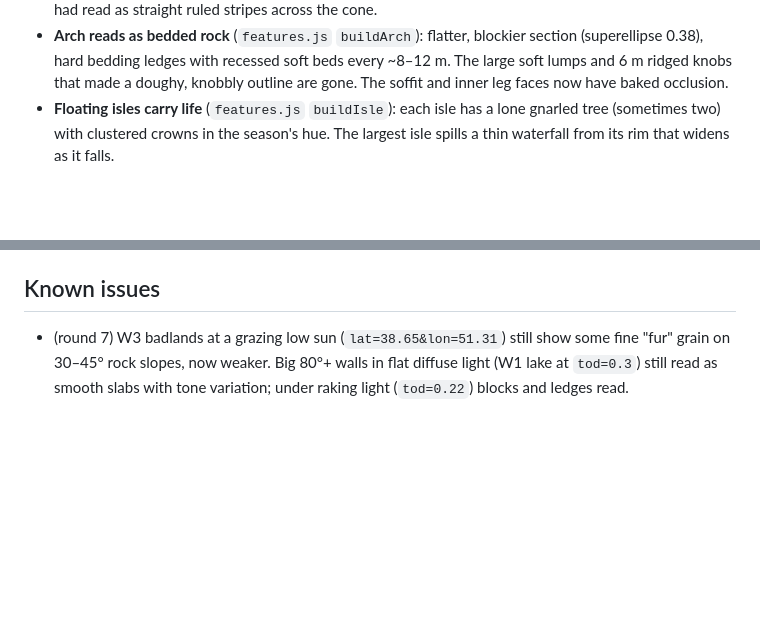
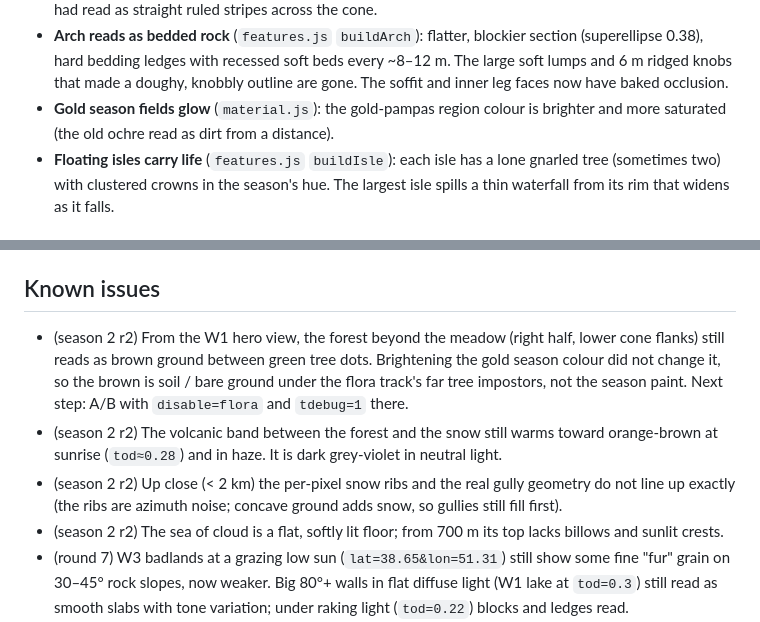
Before and after one commit to Majveia/Reverence, a Markdown page: docs/tracks/terrain.md, 2 parts joined by grey strips. Drawn GitHub-style; blank space fills up the shorter version.

```diff
--- a/docs/tracks/terrain.md
+++ b/docs/tracks/terrain.md
@@ -450,6 +450,8 @@ Owner paths: `src/world/planet/**`, `src/world/terrain/**`.
 * **Arch reads as bedded rock** (`features.js` `buildArch`): flatter, blockier section (superellipse 0.38),
   hard bedding ledges with recessed soft beds every ~8–12 m. The large soft lumps and 6 m ridged knobs that
   made a doughy, knobbly outline are gone. The soffit and inner leg faces now have baked occlusion.
+* **Gold season fields glow** (`material.js`): the gold-pampas region colour is brighter and more saturated
+  (the old ochre read as dirt from a distance).
 * **Floating isles carry life** (`features.js` `buildIsle`): each isle has a lone gnarled tree (sometimes
   two) with clustered crowns in the season's hue. The largest isle spills a thin waterfall from its rim
   that widens as it falls.
@@ -531,6 +533,16 @@ inView, levels, ms, msMax, readyMs, builds}` (`readyMs` = time until the terrain
 * `low` tier: Lambert lighting, coarser LOD (0.8 m leaves, 14 px/quad), no anisotropy.
 
 ## Known issues
+* (season 2 r2) From the W1 hero view, the forest beyond the meadow (right half, lower cone flanks) still
+  reads as brown ground between green tree dots. Brightening the gold season colour did not change it, so
+  the brown is soil / bare ground under the flora track's far tree impostors, not the season paint.
+  Next step: A/B with `disable=flora` and `tdebug=1` there.
+* (season 2 r2) The volcanic band between the forest and the snow still warms toward orange-brown at sunrise
+  (`tod≈0.28`) and in haze. It is dark grey-violet in neutral light.
+* (season 2 r2) Up close (< 2 km) the per-pixel snow ribs and the real gully geometry do not line up exactly
+  (the ribs are azimuth noise; concave ground adds snow, so gullies still fill first).
+* (season 2 r2) The sea of cloud is a flat, softly lit floor; from 700 m its top lacks billows and sunlit
+  crests.
 * (round 7) W3 badlands at a grazing low sun (`lat=38.65&lon=51.31`) still show some fine "fur" grain on
   30–45° rock slopes, now weaker. Big 80°+ walls in flat diffuse light (W1 lake at `tod=0.3`) still read
   as smooth slabs with tone variation; under raking light (`tod=0.22`) blocks and ledges read.
```
Also changed, not shown: ARCHITECTURE.md (+12 -0 lines).
